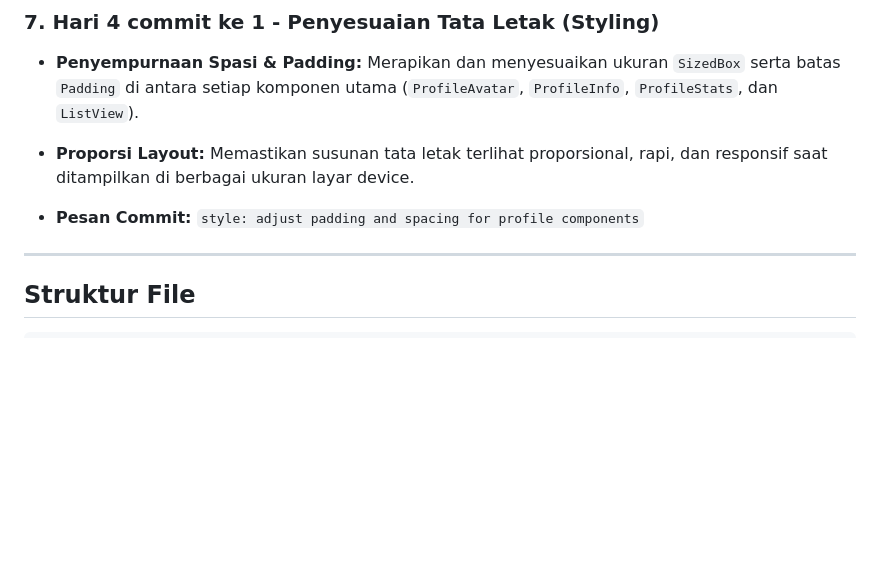
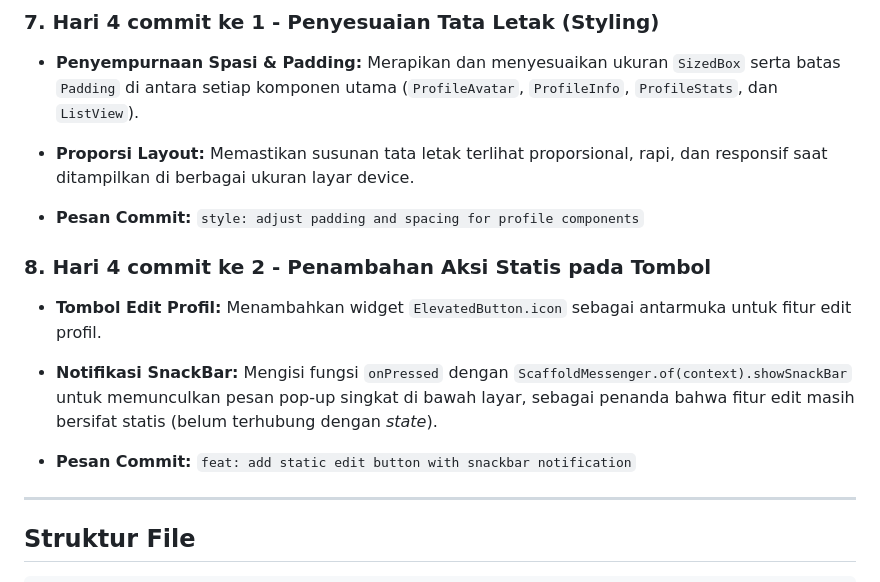
Before and after one commit to MaharaniCantik/tugas5_AplikasiMobile, a Markdown page: README.md, the part around the change. GitHub-like rendering; blank space fills up the shorter version.

Commit message:
feat: add static edit button with snackbar notification

```diff
--- a/README.md
+++ b/README.md
@@ -82,6 +82,12 @@ Tugas mata kuliah Aplikasi Mobile (Pertemuan 5).
 * **Proporsi Layout:** Memastikan susunan tata letak terlihat proporsional, rapi, dan responsif saat ditampilkan di berbagai ukuran layar device.
 
 * **Pesan Commit:** `style: adjust padding and spacing for profile components`
+
+### 8. Hari 4 commit ke 2 - Penambahan Aksi Statis pada Tombol
+* **Tombol Edit Profil:** Menambahkan widget `ElevatedButton.icon` sebagai antarmuka untuk fitur edit profil.
+* **Notifikasi SnackBar:** Mengisi fungsi `onPressed` dengan `ScaffoldMessenger.of(context).showSnackBar` untuk memunculkan pesan pop-up singkat di bawah layar, sebagai penanda bahwa fitur edit masih bersifat statis (belum terhubung dengan *state*).
+
+* **Pesan Commit:** `feat: add static edit button with snackbar notification`
 ---
 
 ## Struktur File
```
